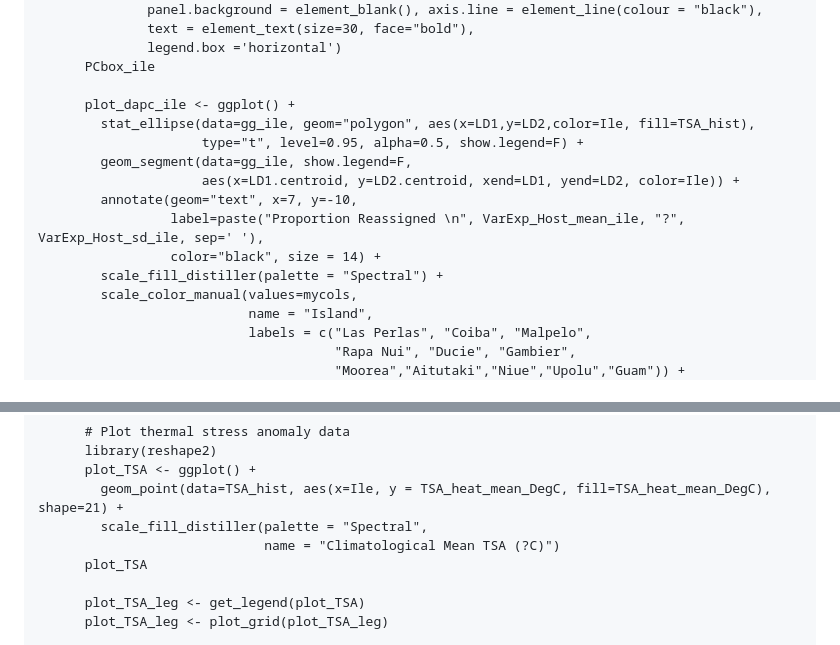
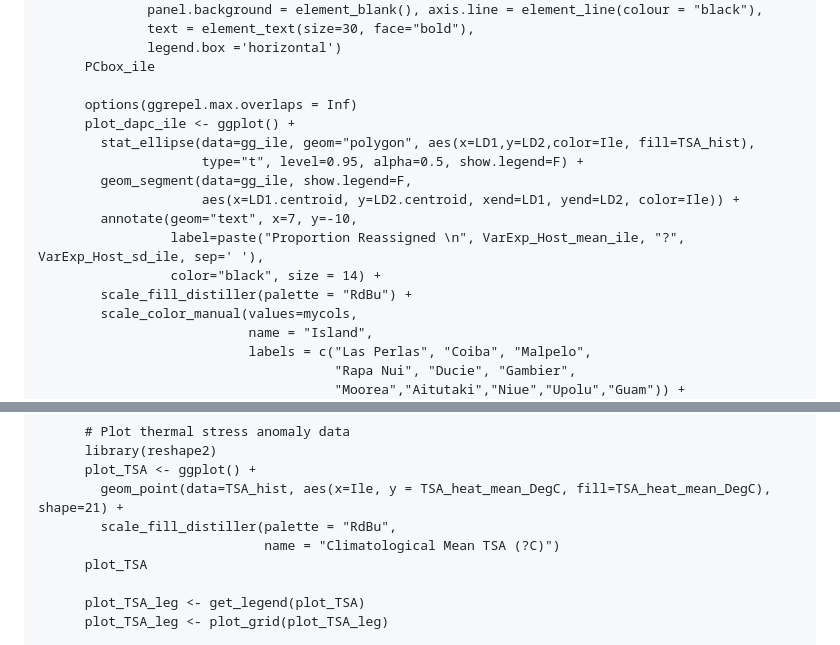
Before and after one commit to institut-de-genomique/TaraPacific_Pocillopora-transcriptomic, a Markdown page: Figure_4/README.md, 2 parts joined by grey strips. GitHub-like rendering.

```diff
--- a/Figure_4/README.md
+++ b/Figure_4/README.md
@@ -586,6 +586,7 @@ To produce Figure 4 of the article, the following files are required:
               legend.box ='horizontal')
       PCbox_ile
 
+      options(ggrepel.max.overlaps = Inf)
       plot_dapc_ile <- ggplot() +
         stat_ellipse(data=gg_ile, geom="polygon", aes(x=LD1,y=LD2,color=Ile, fill=TSA_hist),
                      type="t", level=0.95, alpha=0.5, show.legend=F) +
@@ -594,7 +595,7 @@ To produce Figure 4 of the article, the following files are required:
         annotate(geom="text", x=7, y=-10,
                  label=paste("Proportion Reassigned \n", VarExp_Host_mean_ile, "?", VarExp_Host_sd_ile, sep=' '),
                  color="black", size = 14) +
-        scale_fill_distiller(palette = "Spectral") +
+        scale_fill_distiller(palette = "RdBu") +
         scale_color_manual(values=mycols,
                            name = "Island",
                            labels = c("Las Perlas", "Coiba", "Malpelo",
@@ -638,7 +639,7 @@ To produce Figure 4 of the article, the following files are required:
       library(reshape2)
       plot_TSA <- ggplot() +
         geom_point(data=TSA_hist, aes(x=Ile, y = TSA_heat_mean_DegC, fill=TSA_heat_mean_DegC), shape=21) +
-        scale_fill_distiller(palette = "Spectral",
+        scale_fill_distiller(palette = "RdBu",
                              name = "Climatological Mean TSA (?C)")
       plot_TSA
 
```
